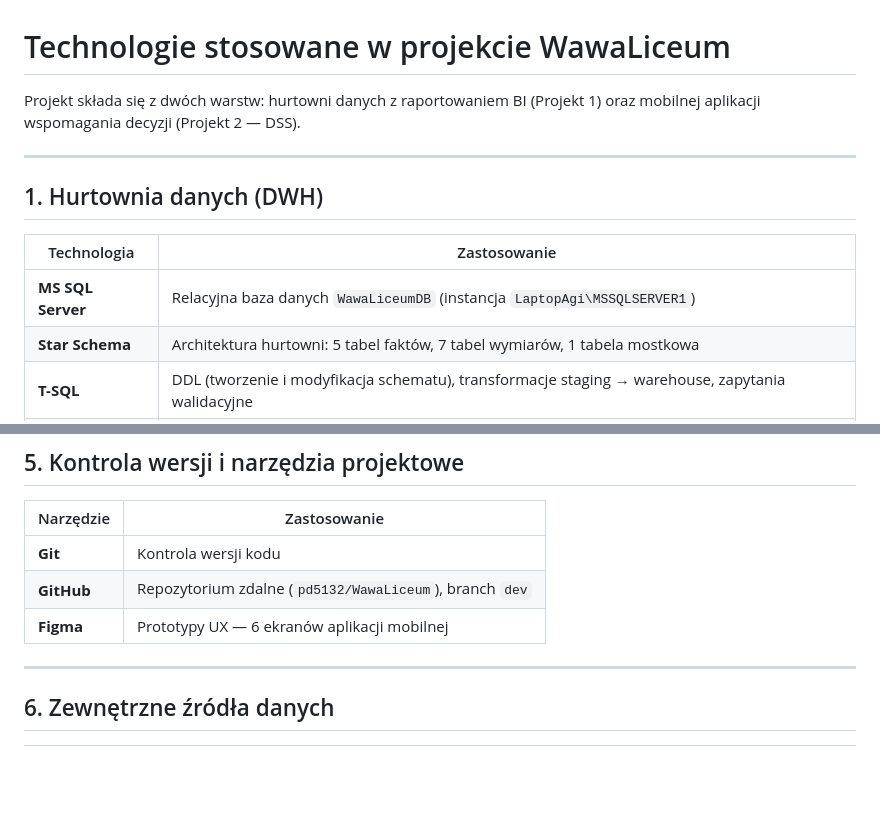
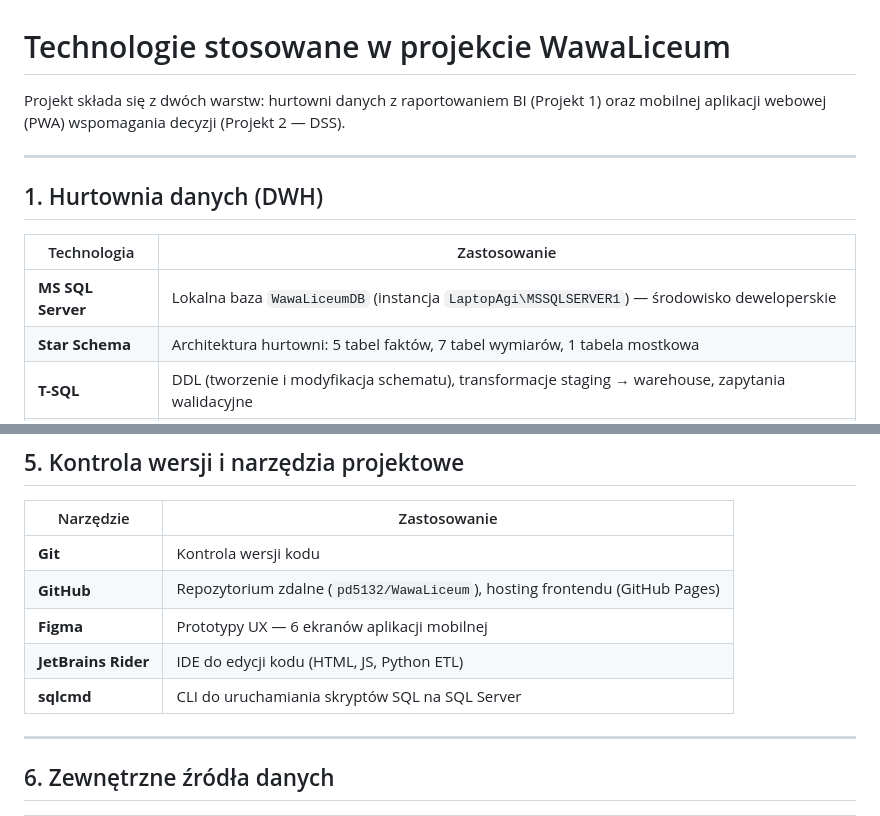
Before and after one commit to pd5132/WawaLiceum, a Markdown page: docs/Technologie.md, 2 parts joined by grey strips. Rendered like a GitHub page; blank space fills up the shorter version.

```diff
--- a/docs/Technologie.md
+++ b/docs/Technologie.md
@@ -1,6 +1,6 @@
 # Technologie stosowane w projekcie WawaLiceum
 
-Projekt składa się z dwóch warstw: hurtowni danych z raportowaniem BI (Projekt 1) oraz mobilnej aplikacji wspomagania decyzji (Projekt 2 — DSS).
+Projekt składa się z dwóch warstw: hurtowni danych z raportowaniem BI (Projekt 1) oraz mobilnej aplikacji webowej (PWA) wspomagania decyzji (Projekt 2 — DSS).
 
 ---
 
@@ -8,7 +8,7 @@ Projekt składa się z dwóch warstw: hurtowni danych z raportowaniem BI (Projek
 
 | Technologia | Zastosowanie |
 |-------------|-------------|
-| **MS SQL Server** | Relacyjna baza danych `WawaLiceumDB` (instancja `LaptopAgi\MSSQLSERVER1`) |
+| **MS SQL Server** | Lokalna baza `WawaLiceumDB` (instancja `LaptopAgi\MSSQLSERVER1`) — środowisko deweloperskie |
 | **Star Schema** | Architektura hurtowni: 5 tabel faktów, 7 tabel wymiarów, 1 tabela mostkowa |
 | **T-SQL** | DDL (tworzenie i modyfikacja schematu), transformacje staging → warehouse, zapytania walidacyjne |
 | **sqlcmd** | CLI do uruchamiania skryptów SQL na SQL Server |
@@ -107,8 +153,10 @@ Pełna specyfikacja: [`docs/ux/design-system.md`](ux/design-system.md)
 | Narzędzie | Zastosowanie |
 |-----------|-------------|
 | **Git** | Kontrola wersji kodu |
-| **GitHub** | Repozytorium zdalne (`pd5132/WawaLiceum`), branch `dev` |
+| **GitHub** | Repozytorium zdalne (`pd5132/WawaLiceum`), hosting frontendu (GitHub Pages) |
 | **Figma** | Prototypy UX — 6 ekranów aplikacji mobilnej |
+| **JetBrains Rider** | IDE do edycji kodu (HTML, JS, Python ETL) |
+| **sqlcmd** | CLI do uruchamiania skryptów SQL na SQL Server |
 
 ---
 
```
Also changed, not shown: other parts of docs/Technologie.md (+51 -5 lines).
